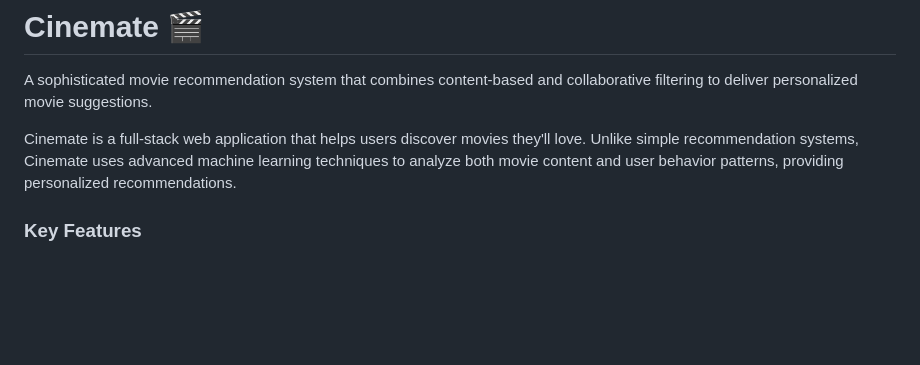
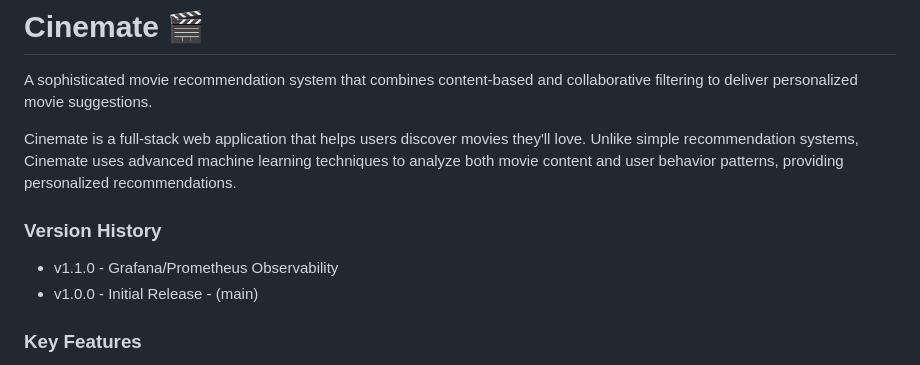
Before and after one commit to Jihx-0/cinemate-recommendation-engine, a Markdown page: README.md, the part around the change. GitHub-like rendering; blank space fills up the shorter version.

```diff
--- a/README.md
+++ b/README.md
@@ -3,6 +3,10 @@
 A sophisticated movie recommendation system that combines content-based and collaborative filtering to deliver personalized movie suggestions.
 
 Cinemate is a full-stack web application that helps users discover movies they'll love. Unlike simple recommendation systems, Cinemate uses advanced machine learning techniques to analyze both movie content and user behavior patterns, providing personalized recommendations.
+
+### Version History
+- v1.1.0 - Grafana/Prometheus Observability
+- v1.0.0 - Initial Release - (main)
 
 ### Key Features
 
```
